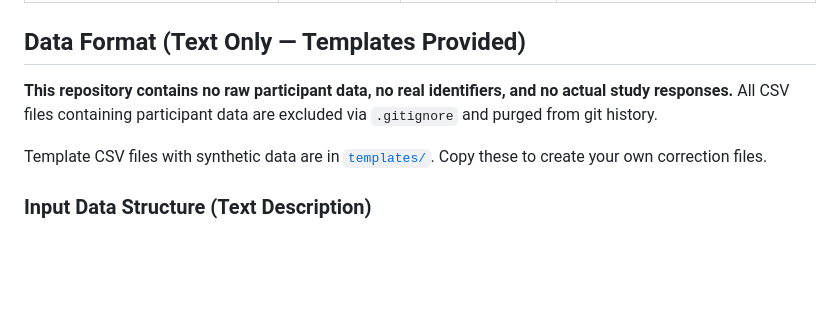
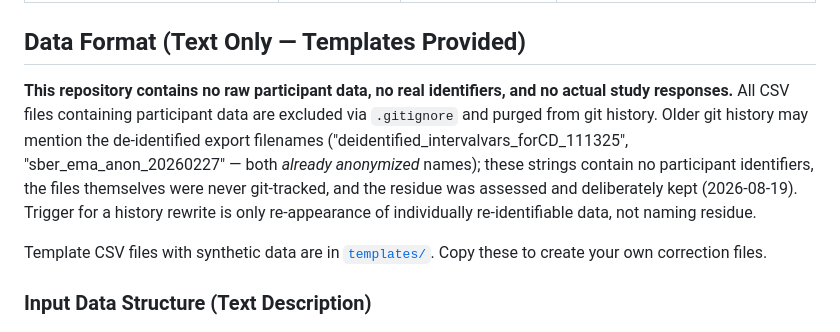
Before and after one commit to cyracaid/sleepdiary-cleaner, a Markdown page: README.md, the part around the change. Drawn GitHub-style; blank space fills up the shorter version.

Commit message:
docs(privacy): note de-identified filename residue in git history — assessed, deliberately kept
History mentions only anonymized export filenames (no participant identifiers,
files never git-tracked). Rewrite threshold = re-identifiable data only.

```diff
--- a/README.md
+++ b/README.md
@@ -276,7 +276,7 @@ clean_data <- corrected_ema_data[corrected_ema_data$data_category %in% c("clean"
 
 ## Data Format (Text Only — Templates Provided)
 
-**This repository contains no raw participant data, no real identifiers, and no actual study responses.** All CSV files containing participant data are excluded via `.gitignore` and purged from git history.
+**This repository contains no raw participant data, no real identifiers, and no actual study responses.** All CSV files containing participant data are excluded via `.gitignore` and purged from git history. Older git history may mention the de-identified export filenames ("deidentified_intervalvars_forCD_111325", "sber_ema_anon_20260227" — both *already anonymized* names); these strings contain no participant identifiers, the files themselves were never git-tracked, and the residue was assessed and deliberately kept (2026-08-19). Trigger for a history rewrite is only re-appearance of individually re-identifiable data, not naming residue.
 
 Template CSV files with synthetic data are in [`templates/`](templates/). Copy these to create your own correction files.
 
```
